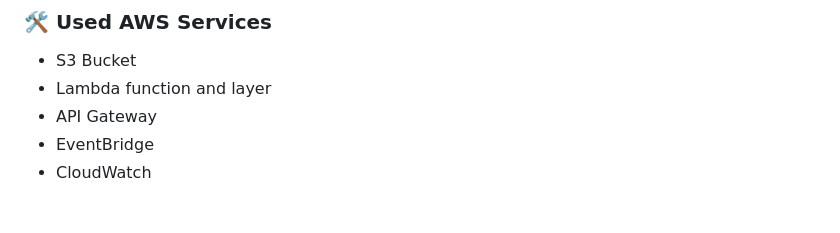
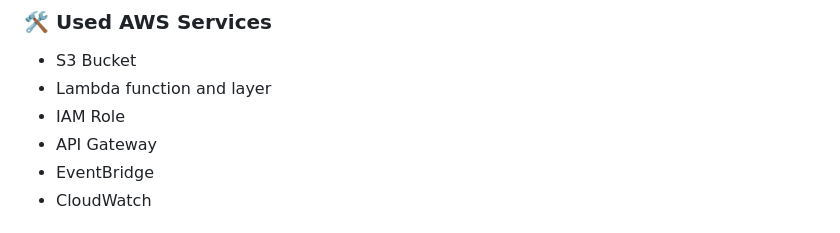
Before and after one commit to HamsterHugo/smard-energy-pipeline, a Markdown page: README.md, the part around the change. Rendered like a GitHub page.

Commit message:
[DOC] add IAM role

```diff
--- a/README.md
+++ b/README.md
@@ -97,6 +97,7 @@ smard-energy-pipeline/
 ### 🛠️ Used AWS Services
  * S3 Bucket
  * Lambda function and layer
+ * IAM Role
  * API Gateway
  * EventBridge
  * CloudWatch
```
